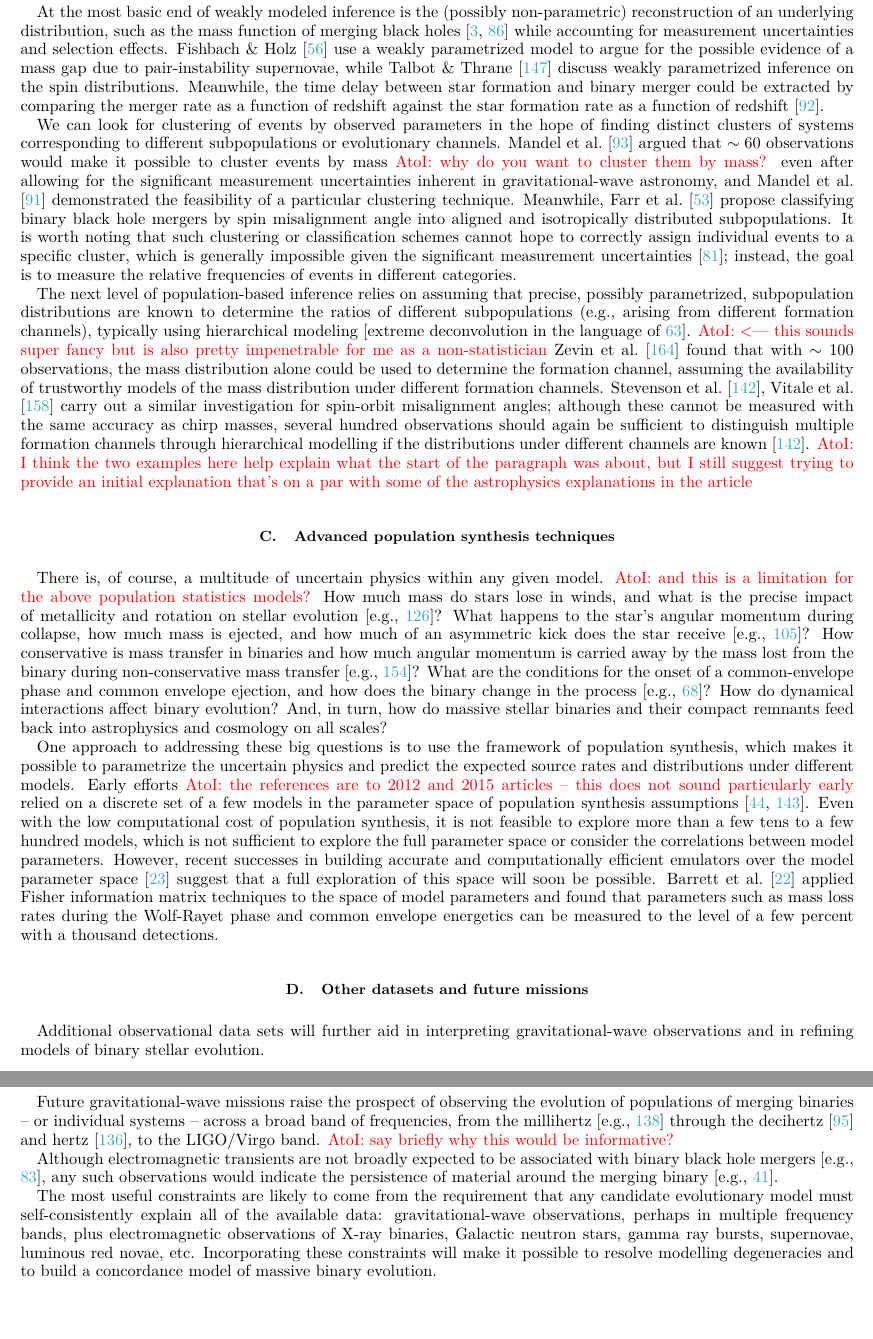
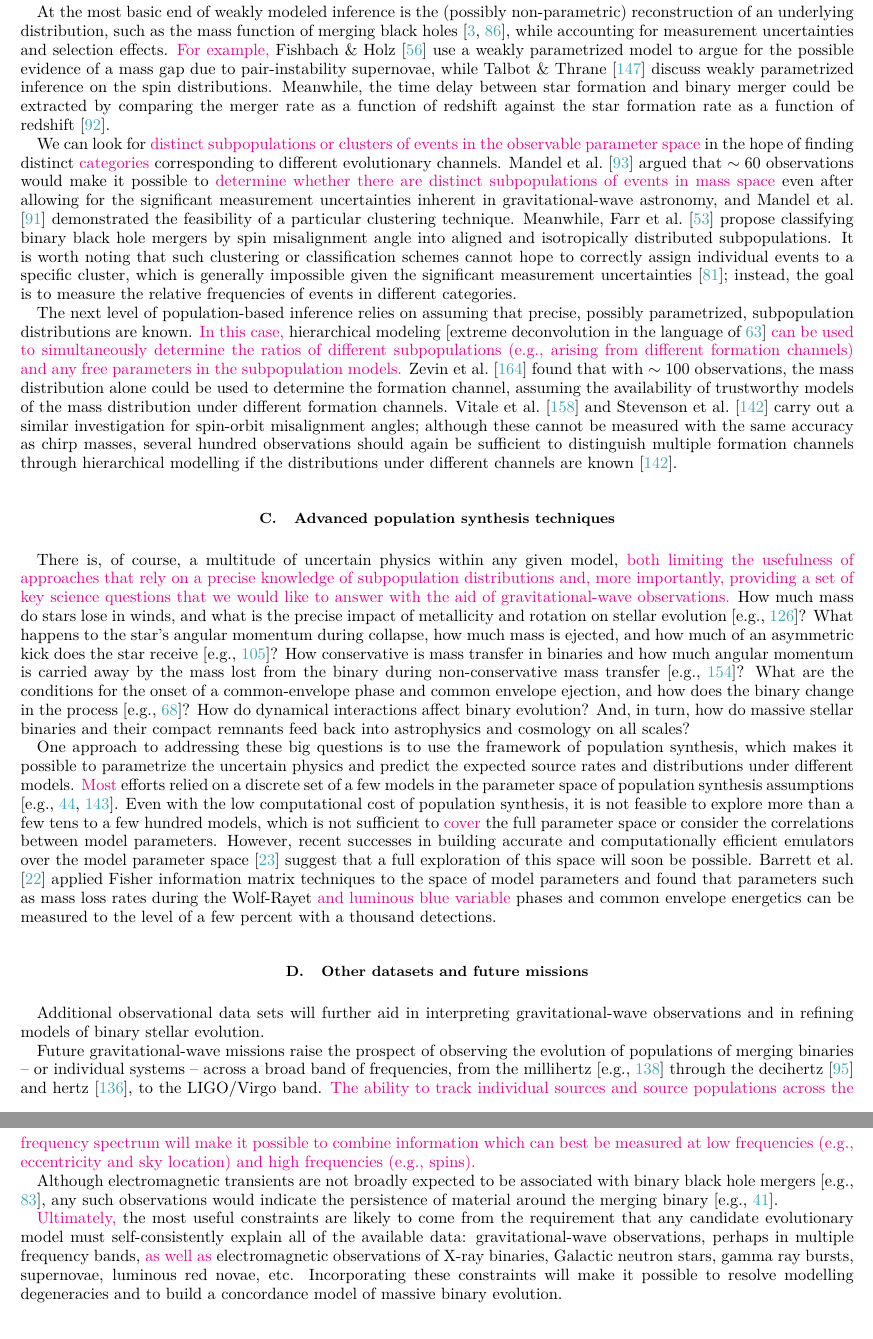
Before and after one commit to ilyamandel/RMP-BBH, a LaTeX paper (RMPreview.tex): two parts of pages 17 and 18 of 21, joined at a grey line, cut so that both start at the same text. Compiled offline with pdfLaTeX.

Commit message:
Through V D.

```diff
--- a/RMPreview.tex
+++ b/RMPreview.tex
@@ -393,27 +393,28 @@ A source with a detectable eccentricity would clearly signal a dynamical capture
 A measurement of an effective spin value close to either 1 or $-1$ would point to rapid spins of both black holes. A substantial positive effective spin coupled with high masses would point to the likelihood of chemically homogeneous formation \citep{Marchant:2016}, while a substantially negative effective spin measurement would indicate \ilya{an unexpected anti-alignment between rapid spins and the binary's orbital angular momentum, perhaps} through either a \ilya{supernova} spin tilt or dynamical formation.
 
 \subsection{Population statistics}
-Population statistics will generally yield more information than individual events. \ajf{needs another intro sentence explaining what you mean by population statistics, I think, before this jumps into pretty jargony talk, and we should also say what you're trying to do with the statistical analysis} We can separate the approaches to inference on the observed populations into two types: unmodeled or weakly modeled inference, and inference that relies on accurate models.
 
-At the most basic end of weakly modeled inference is the (possibly non-parametric) reconstruction of an underlying distribution, such as the mass function of merging black holes \citep{Mandel:2010stat,BBH:O1} while accounting for measurement uncertainties and selection effects.  \citet{Fishbach:2017mass} use a weakly parametrized model to argue for the possible evidence of a mass gap due to pair-instability supernovae, while \citet{TalbotThrane:2017} discuss weakly parametrized inference on the spin distributions.  Meanwhile, the time delay between star formation and binary merger could be extracted by comparing the merger rate as a function of redshift against the star formation rate as a function of redshift \citep{Mandel:2016select}.
+Population statistics will generally yield more information than individual events.  \ilya{We can use the statistical analysis of sufficiently large observational data sets to infer bulk properties of the source population, such as the mass and spin distributions, and to search for distinct subpopulations.}  We can separate the approaches to inference on the observed populations into two types: unmodeled or weakly modeled inference, and inference that relies on accurate models.
 
-We can look for clustering of events by observed parameters in the hope of finding distinct clusters of systems corresponding to different subpopulations or evolutionary channels.  \citet{Mandel:2015} argued that $\sim 60$ observations would make it possible to cluster events by mass \ajf{why do you want to cluster them by mass?} even after allowing for the significant measurement uncertainties inherent in gravitational-wave astronomy, and \citet{Mandel:2016cluster} demonstrated the feasibility of a particular clustering technique.  Meanwhile, \citet{Farr:2018} propose classifying binary black hole mergers by spin misalignment angle into aligned and isotropically distributed subpopulations.  It is worth noting that such clustering or classification schemes cannot hope to correctly assign individual events to a specific cluster, which is generally impossible given the significant measurement uncertainties \citep{Littenberg:2015}; instead, the goal is to measure the relative frequencies of events in different categories.
+At the most basic end of weakly modeled inference is the (possibly non-parametric) reconstruction of an underlying distribution, such as the mass function of merging black holes \citep{Mandel:2010stat,BBH:O1}, while accounting for measurement uncertainties and selection effects.  \ilya{For example,} \citet{Fishbach:2017mass} use a weakly parametrized model to argue for the possible evidence of a mass gap due to pair-instability supernovae, while \citet{TalbotThrane:2017} discuss weakly parametrized inference on the spin distributions.  Meanwhile, the time delay between star formation and binary merger could be extracted by comparing the merger rate as a function of redshift against the star formation rate as a function of redshift \citep{Mandel:2016select}.
 
-The next level of population-based inference relies on assuming that precise, possibly parametrized, subpopulation distributions are known to determine the ratios of different subpopulations (e.g., arising from different formation channels), typically using hierarchical modeling \citep[extreme deconvolution in the language of][]{Hogg:2010}. \ajf{<--- this sounds super fancy but is also pretty impenetrable for me as a non-statistician} \citet{Zevin:2017} found that with $\sim 100$ observations, the mass distribution alone could be used to determine the formation channel, assuming the availability of trustworthy models of the mass distribution under different formation channels.  \citet{Vitale:2015,Stevenson:2017spin} carry out a similar investigation for spin-orbit misalignment angles; although these cannot be measured with the same accuracy as chirp masses, several hundred observations should again be sufficient to distinguish multiple formation channels through hierarchical modelling if the distributions under different channels are known \citep{Stevenson:2017spin}.  \ajf{I think the two examples here help explain what the start of the paragraph was about, but I still suggest trying to provide an initial explanation that's on a par with some of the astrophysics explanations in the article}
+We can look for \ilya{distinct subpopulations or clusters of events in the observable parameter space} in the hope of finding distinct \ilya{categories} corresponding to different evolutionary channels.  \citet{Mandel:2015} argued that $\sim 60$ observations would make it possible to \ilya{determine whether there are distinct subpopulations of events in mass space} even after allowing for the significant measurement uncertainties inherent in gravitational-wave astronomy, and \citet{Mandel:2016cluster} demonstrated the feasibility of a particular clustering technique.  Meanwhile, \citet{Farr:2018} propose classifying binary black hole mergers by spin misalignment angle into aligned and isotropically distributed subpopulations.  It is worth noting that such clustering or classification schemes cannot hope to correctly assign individual events to a specific cluster, which is generally impossible given the significant measurement uncertainties \citep{Littenberg:2015}; instead, the goal is to measure the relative frequencies of events in different categories.
+
+The next level of population-based inference relies on assuming that precise, possibly parametrized, subpopulation distributions are known.  \ilya{In this case,} hierarchical modeling \citep[extreme deconvolution in the language of][]{Hogg:2010} \ilya{can be used to simultaneously determine the ratios of different subpopulations (e.g., arising from different formation channels) and any free parameters in the subpopulation models.}  \citet{Zevin:2017} found that with $\sim 100$ observations, the mass distribution alone could be used to determine the formation channel, assuming the availability of trustworthy models of the mass distribution under different formation channels.  \citet{Vitale:2015} and \citet{Stevenson:2017spin} carry out a similar investigation for spin-orbit misalignment angles; although these cannot be measured with the same accuracy as chirp masses, several hundred observations should again be sufficient to distinguish multiple formation channels through hierarchical modelling if the distributions under different channels are known \citep{Stevenson:2017spin}.
 
 \subsection{Advanced population synthesis techniques}
-There is, of course, a multitude of uncertain physics within any given model. \ajf{and this is a limitation for the above population statistics models?} How much mass do stars lose in winds, and what is the precise impact of metallicity and rotation on stellar evolution \citep[e.g.,][]{Renzo:2017}?  What happens to the star's angular momentum during collapse, how much mass is ejected, and how much of an asymmetric kick does the star receive \citep[e.g.,][]{Mirabel:2016}? How conservative is mass transfer in binaries and how much angular momentum is carried away by the mass lost from the binary during non-conservative mass transfer \citep[e.g.,][]{vandenHeuvel:2017}?  What are the conditions for the onset of a common-envelope phase and common envelope ejection, and how does the binary change in the process \citep[e.g.,][]{Ivanova:2013}?   How do dynamical interactions affect binary evolution?  And, in turn, how do massive stellar binaries and their compact remnants feed back into astrophysics and cosmology on all scales?
+There is, of course, a multitude of uncertain physics within any given model, \ilya{both limiting the usefulness of approaches that rely on a precise knowledge of subpopulation distributions and, more importantly, providing a set of key science questions that we would like to answer with the aid of gravitational-wave observations.}  How much mass do stars lose in winds, and what is the precise impact of metallicity and rotation on stellar evolution \citep[e.g.,][]{Renzo:2017}?  What happens to the star's angular momentum during collapse, how much mass is ejected, and how much of an asymmetric kick does the star receive \citep[e.g.,][]{Mirabel:2016}? How conservative is mass transfer in binaries and how much angular momentum is carried away by the mass lost from the binary during non-conservative mass transfer \citep[e.g.,][]{vandenHeuvel:2017}?  What are the conditions for the onset of a common-envelope phase and common envelope ejection, and how does the binary change in the process \citep[e.g.,][]{Ivanova:2013}?   How do dynamical interactions affect binary evolution?  And, in turn, how do massive stellar binaries and their compact remnants feed back into astrophysics and cosmology on all scales?
 
-One approach to addressing these big questions is to use the framework of population synthesis, which makes it possible to parametrize the uncertain physics and predict the expected source rates and distributions under different models.  Early efforts \ajf{the references are to 2012 and 2015 articles -- this does not sound particularly early} relied on a discrete set of a few models in the parameter space of population synthesis assumptions \citep{Dominik:2012,Stevenson:2015}.  Even with the low computational cost of population synthesis, it is not feasible to explore more than a few tens to a few hundred models, which is not sufficient to explore the full parameter space or consider the correlations between model parameters.  However, recent successes in building accurate and computationally efficient emulators over the model parameter space \citep{Barrett:2017} suggest that a full exploration of this space will soon be possible. \citet{Barrett:2017FIM} applied Fisher information matrix techniques to the space of model parameters and found that parameters such as mass loss rates during the Wolf-Rayet phase and common envelope energetics can be measured to the level of a few percent with a thousand detections.
+One approach to addressing these big questions is to use the framework of population synthesis, which makes it possible to parametrize the uncertain physics and predict the expected source rates and distributions under different models.  \ilya{Most} efforts relied on a discrete set of a few models in the parameter space of population synthesis assumptions \citep[e.g.,][]{Dominik:2012,Stevenson:2015}.  Even with the low computational cost of population synthesis, it is not feasible to explore more than a few tens to a few hundred models, which is not sufficient to \ilya{cover} the full parameter space or consider the correlations between model parameters.  However, recent successes in building accurate and computationally efficient emulators over the model parameter space \citep{Barrett:2017} suggest that a full exploration of this space will soon be possible. \citet{Barrett:2017FIM} applied Fisher information matrix techniques to the space of model parameters and found that parameters such as mass loss rates during the Wolf-Rayet \ilya{and luminous blue variable} phases and common envelope energetics can be measured to the level of a few percent with a thousand detections.
 
 \subsection{Other datasets and future missions}
 Additional observational data sets will further aid in interpreting gravitational-wave observations and in refining models of binary stellar evolution.
 
-Future gravitational-wave missions raise the prospect of observing the evolution of populations of merging binaries -- or individual systems -- across a broad band of frequencies, from the millihertz \citep[e.g.,][]{Sesana:2016} through the decihertz \citep{Mandel:2017} and hertz \citep{ET:2012}, to the LIGO/Virgo band.  \ajf{say briefly why this would be informative?}
+Future gravitational-wave missions raise the prospect of observing the evolution of populations of merging binaries -- or individual systems -- across a broad band of frequencies, from the millihertz \citep[e.g.,][]{Sesana:2016} through the decihertz \citep{Mandel:2017} and hertz \citep{ET:2012}, to the LIGO/Virgo band.  \ilya{The ability to track individual sources and source populations across the frequency spectrum will make it possible to combine information which can best be measured at low frequencies (e.g., eccentricity and sky location) and high frequencies (e.g., spins).}
 
 Although electromagnetic transients are not broadly expected to be associated with binary black hole mergers \citep[e.g.,][]{Lyutikov:2016}, any such observations would indicate the persistence of material around the merging binary \citep[e.g.,][]{deMinkKing:2017}.  %\todo{More details -- brief summary of Lorentz center workshop?}
 
-The most useful constraints are likely to come from the requirement that any candidate evolutionary model must self-consistently explain all of the available data: gravitational-wave observations, perhaps in multiple frequency bands, plus electromagnetic observations of X-ray binaries, Galactic neutron stars, gamma ray bursts, supernovae, luminous red novae, etc. Incorporating these constraints will make it possible to resolve modelling degeneracies and to build a concordance model of massive binary evolution.  %\todo{Other possible gravitational-wave sources? More details / references on XRBs, LRN, etc.?}
+\ilya{Ultimately,} the most useful constraints are likely to come from the requirement that any candidate evolutionary model must self-consistently explain all of the available data: gravitational-wave observations, perhaps in multiple frequency bands, \ilya{as well as} electromagnetic observations of X-ray binaries, Galactic neutron stars, gamma ray bursts, supernovae, luminous red novae, etc. Incorporating these constraints will make it possible to resolve modelling degeneracies and to build a concordance model of massive binary evolution.
 
 \subsection{Outlook}
 
```
